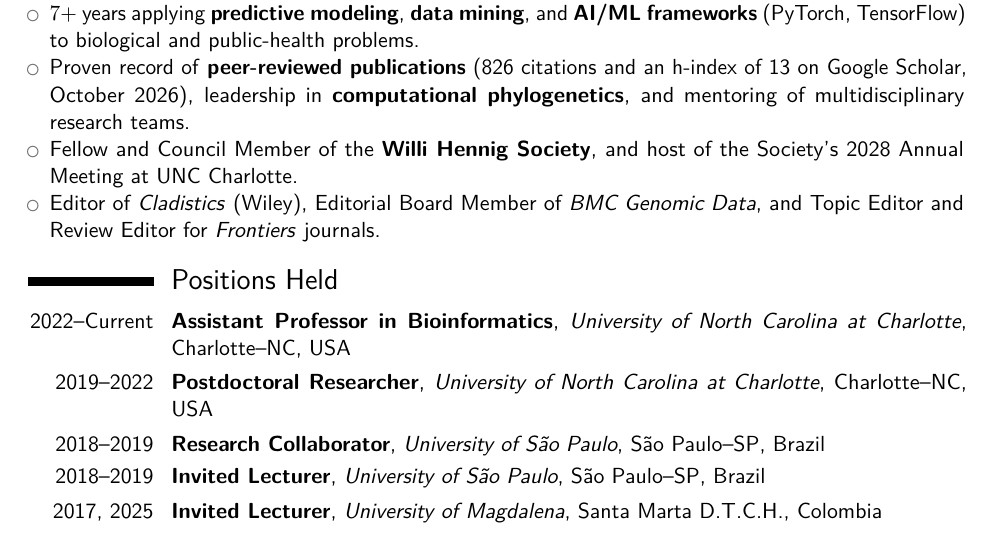
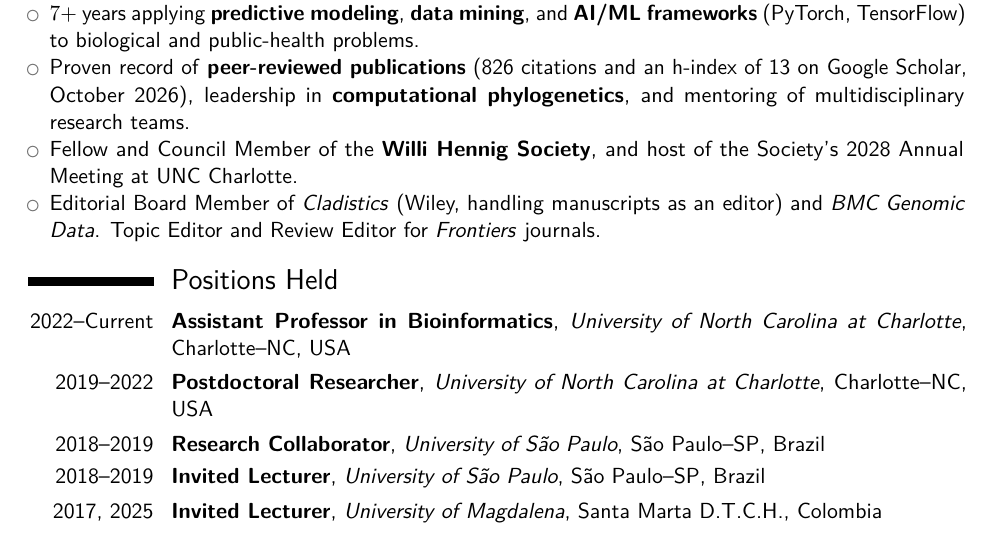
Before and after one commit to machadodj/MachadoDJ_Resume, a LaTeX CV (MachadoDJ_Resume.tex): part of page 1 of 2, cut so that both start at the same text. Compiled offline with pdfLaTeX.

Commit message:
Corrected the Cladistics role to Editorial Board Member

```diff
--- a/MachadoDJ_Resume.tex
+++ b/MachadoDJ_Resume.tex
@@ -57,7 +57,7 @@
     \item $7+$ years applying \textbf{predictive modeling}, \textbf{data mining}, and \textbf{AI/ML frameworks} (PyTorch, TensorFlow) to biological and public-health problems.
     \item Proven record of \textbf{peer-reviewed publications} (826 citations and an h-index of 13 on Google Scholar, October 2026), leadership in \textbf{computational phylogenetics}, and mentoring of multidisciplinary research teams.
     \item Fellow and Council Member of the \textbf{Willi Hennig Society}, and host of the Society's 2028 Annual Meeting at UNC Charlotte.
-    \item Editor of \textit{Cladistics} (Wiley), Editorial Board Member of \textit{BMC Genomic Data}, and Topic Editor and Review Editor for \textit{Frontiers} journals.
+    \item Editorial Board Member of \textit{Cladistics} (Wiley, handling manuscripts as an editor) and \textit{BMC Genomic Data}. Topic Editor and Review Editor for \textit{Frontiers} journals.
 \end{itemize}
 
 %%%%%%%%%%%%%%%%%%%%
```
Also changed, not shown: MachadoDJ_Resume.pdf.
